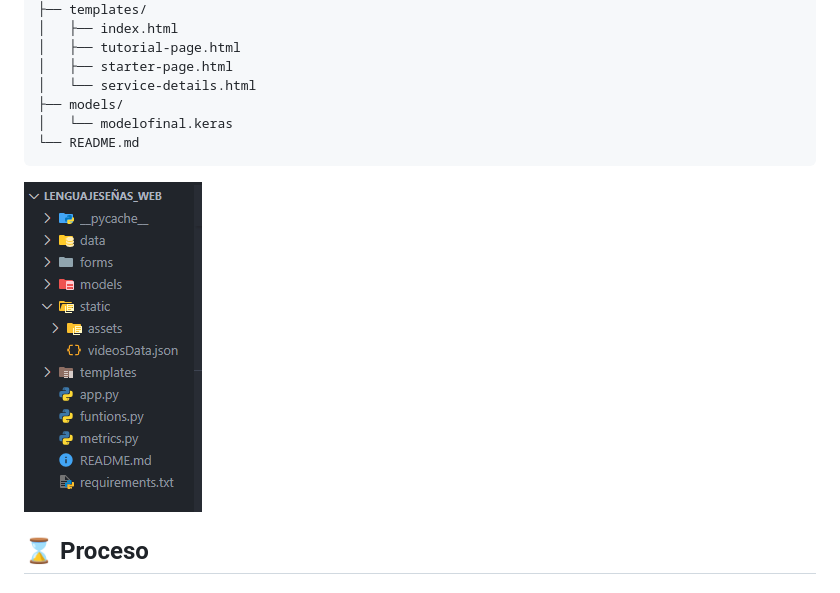
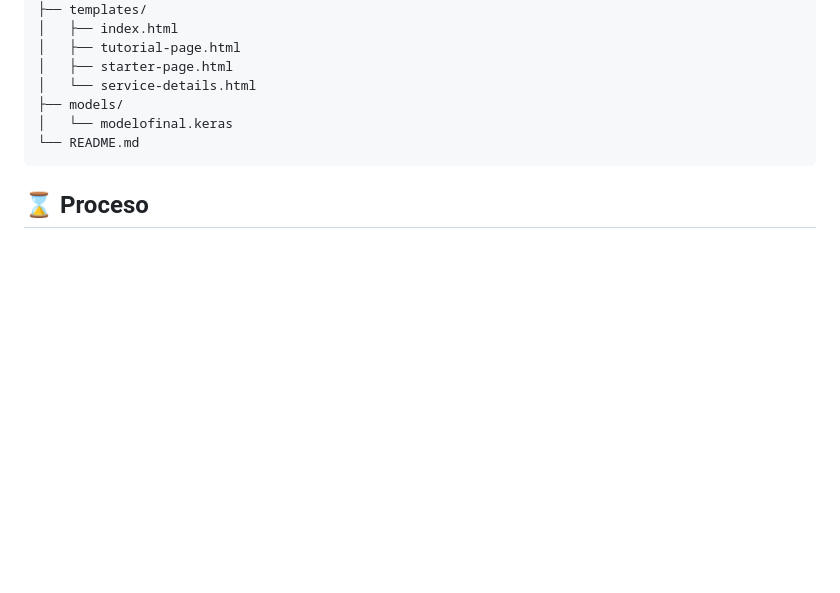
Before and after one commit to repositoriosHackaton/LosInnominados, a Markdown page: README.md, the part around the change printed below. GitHub-like rendering; blank space fills up the shorter version.

Commit message:
Cambios pequeños

````diff
--- a/README.md
+++ b/README.md
@@ -29,9 +29,6 @@ GestureGuide/
 └── README.md
  ```
 
- ![alt text](image-2.png)
-
-
 ## ⌛ Proceso
 
 ### Fuente del dataset
````
Also changed, not shown: other parts of README.md (+5 -0 lines).
